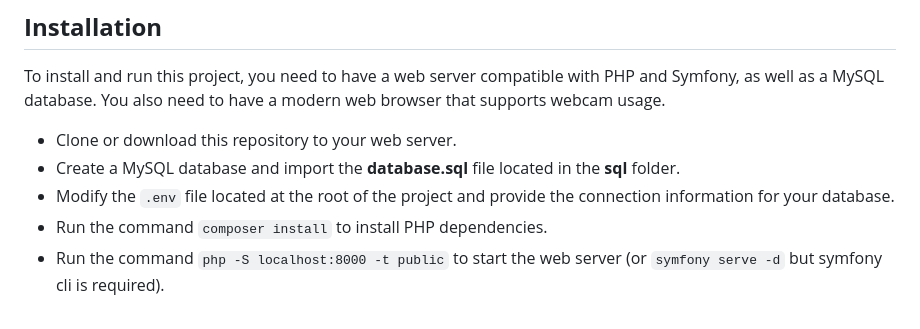
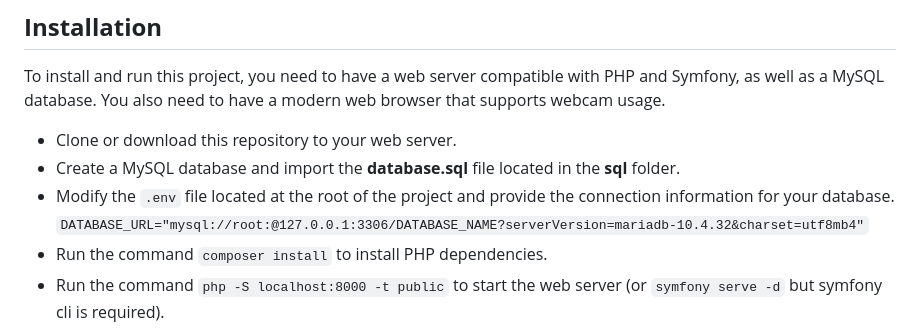
Before and after one commit to fredericpoulain/Facial-Recognition, a Markdown page: readme.md, the part around the change. GitHub-like rendering.

```diff
--- a/readme.md
+++ b/readme.md
@@ -24,6 +24,7 @@ database. You also need to have a modern web browser that supports webcam usage.
 * Clone or download this repository to your web server.
 * Create a MySQL database and import the **database.sql** file located in the **sql** folder.
 * Modify the `.env` file located at the root of the project and provide the connection information for your database.
+  `DATABASE_URL="mysql://root:@127.0.0.1:3306/DATABASE_NAME?serverVersion=mariadb-10.4.32&charset=utf8mb4"`
 * Run the command `composer install` to install PHP dependencies.
 * Run the command `php -S localhost:8000 -t public` to start the web server (or `symfony serve -d` but symfony cli is required).
 * Open your web browser and access the project's URL.
```
